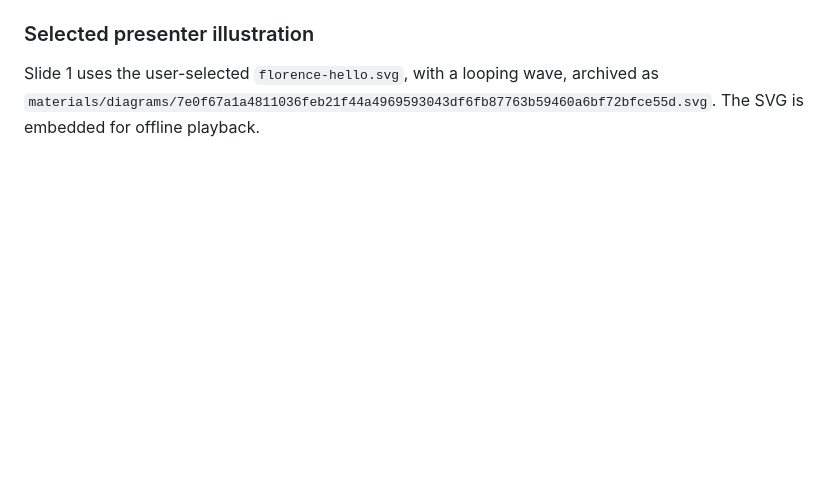
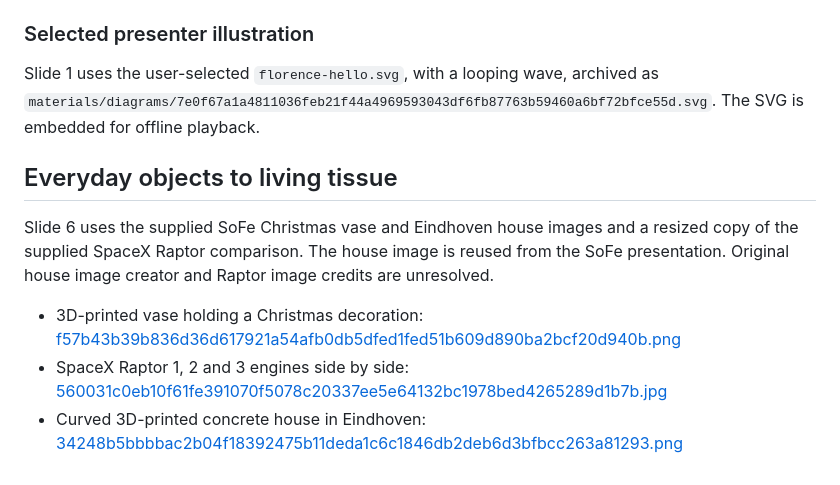
Before and after one commit to florencewmk/3D-Bioprinting, a Markdown page: materials/README.md, the part around the change. Rendered like a GitHub page; blank space fills up the shorter version.

```diff
--- a/materials/README.md
+++ b/materials/README.md
@@ -59,3 +59,12 @@ Source paths and provenance are also recorded in `presentation/settings.json`.
 
 Slide 1 uses the user-selected `florence-hello.svg`, with a looping wave, archived as
 `materials/diagrams/7e0f67a1a4811036feb21f44a4969593043df6fb87763b59460a6bf72bfce55d.svg`. The SVG is embedded for offline playback.
+
+## Everyday objects to living tissue
+
+Slide 6 uses the supplied SoFe Christmas vase and Eindhoven house images and a resized
+copy of the supplied SpaceX Raptor comparison. The house image is reused from the SoFe
+presentation. Original house image creator and Raptor image credits are unresolved.
+- 3D-printed vase holding a Christmas decoration: [f57b43b39b836d36d617921a54afb0db5dfed1fed51b609d890ba2bcf20d940b.png](images/f57b43b39b836d36d617921a54afb0db5dfed1fed51b609d890ba2bcf20d940b.png)
+- SpaceX Raptor 1, 2 and 3 engines side by side: [560031c0eb10f61fe391070f5078c20337ee5e64132bc1978bed4265289d1b7b.jpg](images/560031c0eb10f61fe391070f5078c20337ee5e64132bc1978bed4265289d1b7b.jpg)
+- Curved 3D-printed concrete house in Eindhoven: [34248b5bbbbac2b04f18392475b11deda1c6c1846db2deb6d3bfbcc263a81293.png](images/34248b5bbbbac2b04f18392475b11deda1c6c1846db2deb6d3bfbcc263a81293.png)
```
Also changed, not shown: README.md (+4 -4 lines), presentation/transcript.md (+12 -33 lines), materials/images/34248b5bbbbac2b04f18392475b11deda1c6c1846db2deb6d3bfbcc263a81293.png (added), materials/images/560031c0eb10f61fe391070f5078c20337ee5e64132bc1978bed4265289d1b7b.jpg (added), materials/images/f57b43b39b836d36d617921a54afb0db5dfed1fed51b609d890ba2bcf20d940b.png (added), 9 other files.
